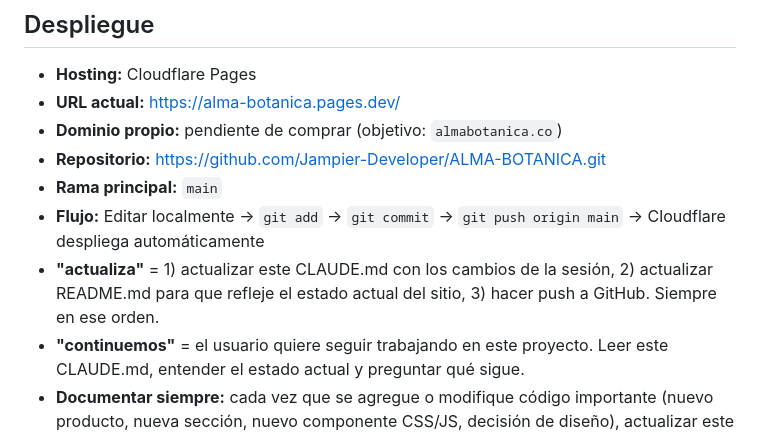
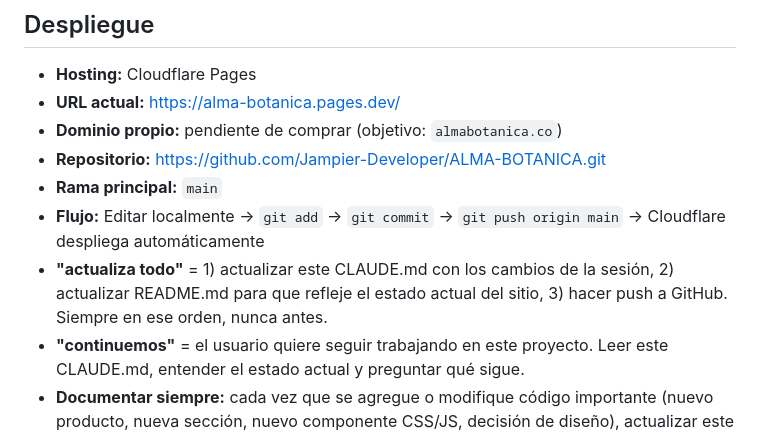
Before and after one commit to Jampier-Developer/ALMA-BOTANICA, a Markdown page: CLAUDE.md, the part around the change. Rendered like a GitHub page.

Commit message:
chore: corrige orden del comando actualiza todo en CLAUDE.md

```diff
--- a/CLAUDE.md
+++ b/CLAUDE.md
@@ -18,7 +18,7 @@ Página web de **Alma Botánica**, marca de cosmética capilar natural fundada p
 - **Repositorio:** https://github.com/Jampier-Developer/ALMA-BOTANICA.git
 - **Rama principal:** `main`
 - **Flujo:** Editar localmente → `git add` → `git commit` → `git push origin main` → Cloudflare despliega automáticamente
-- **"actualiza"** = 1) actualizar este CLAUDE.md con los cambios de la sesión, 2) actualizar README.md para que refleje el estado actual del sitio, 3) hacer push a GitHub. Siempre en ese orden.
+- **"actualiza todo"** = 1) actualizar este CLAUDE.md con los cambios de la sesión, 2) actualizar README.md para que refleje el estado actual del sitio, 3) hacer push a GitHub. Siempre en ese orden, nunca antes.
 - **"continuemos"** = el usuario quiere seguir trabajando en este proyecto. Leer este CLAUDE.md, entender el estado actual y preguntar qué sigue.
 - **Documentar siempre:** cada vez que se agregue o modifique código importante (nuevo producto, nueva sección, nuevo componente CSS/JS, decisión de diseño), actualizar este CLAUDE.md para que futuros chats tengan el contexto completo.
 
```
